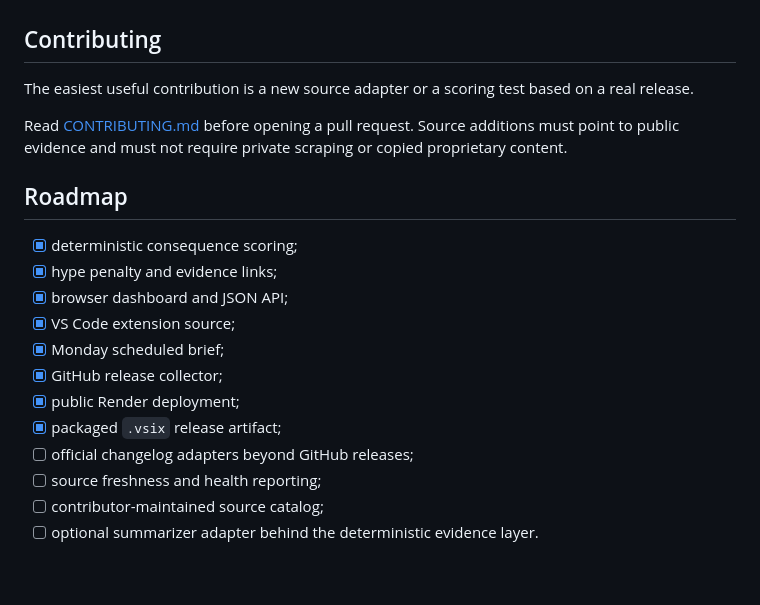
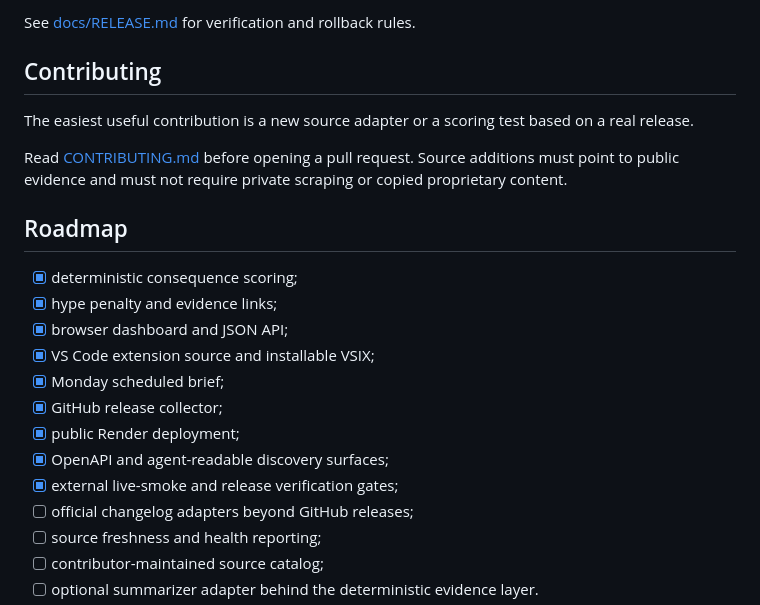
Before and after one commit to Videirafo/vertical-Saas-radar, a Markdown page: README.md, the part around one of its changes. Rendered like a GitHub page; blank space fills up the shorter version.

```diff
--- a/README.md
+++ b/README.md
@@ -125,3 +182,4 @@ See [docs/ARCHITECTURE.md](./docs/ARCHITECTURE.md) for the data flow and extensi
+See [docs/RELEASE.md](./docs/RELEASE.md) for verification and rollback rules.
 
 ## Contributing
 
@@ -134,11 +192,12 @@ Read [CONTRIBUTING.md](./CONTRIBUTING.md) before opening a pull request. Source
 - [x] deterministic consequence scoring;
 - [x] hype penalty and evidence links;
 - [x] browser dashboard and JSON API;
-- [x] VS Code extension source;
+- [x] VS Code extension source and installable VSIX;
 - [x] Monday scheduled brief;
 - [x] GitHub release collector;
 - [x] public Render deployment;
-- [x] packaged `.vsix` release artifact;
+- [x] OpenAPI and agent-readable discovery surfaces;
+- [x] external live-smoke and release verification gates;
 - [ ] official changelog adapters beyond GitHub releases;
 - [ ] source freshness and health reporting;
 - [ ] contributor-maintained source catalog;
```
Also changed, not shown: other parts of README.md (+101 -44 lines).
